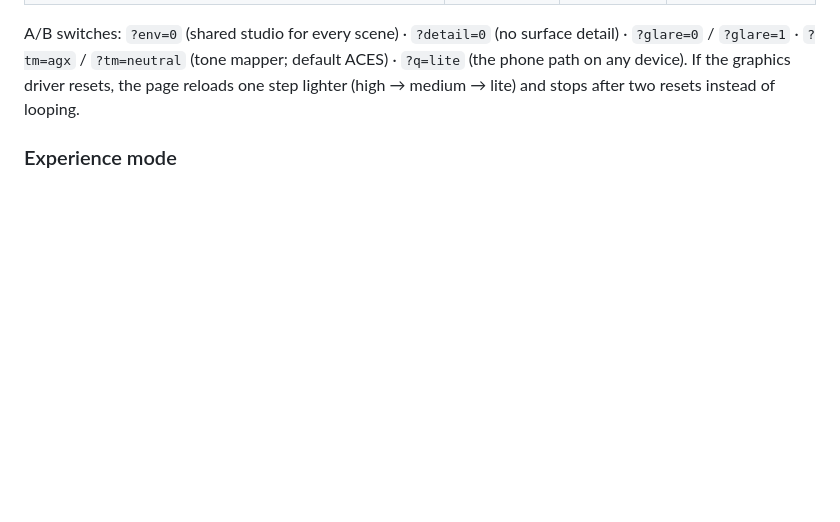
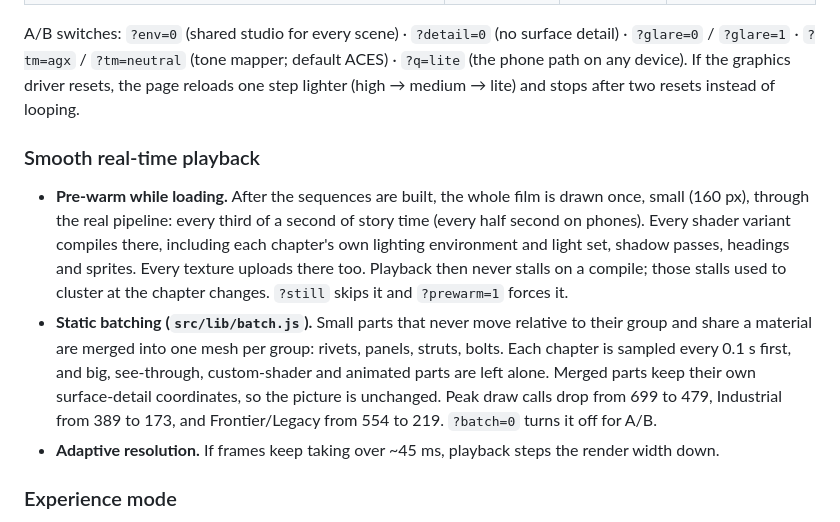
Before and after one commit to aiprdesign/wc, a Markdown page: README.md, the part around the change. Drawn GitHub-style; blank space fills up the shorter version.

Commit message:
README: smooth real-time playback (pre-warm, static batching, adaptive resolution)
Co-Authored-By: Claude Opus 5.5 <noreply@anthropic.com>
Claude-Session: https://claude.ai/code/session_01VKRsTN3HBCZD8fYuMHpt94

```diff
--- a/README.md
+++ b/README.md
@@ -96,6 +96,22 @@ A/B switches: `?env=0` (shared studio for every scene) · `?detail=0` (no surfac
 `?glare=0` / `?glare=1` · `?tm=agx` / `?tm=neutral` (tone mapper; default ACES) · `?q=lite` (the
 phone path on any device). If the graphics driver resets, the page reloads one step lighter
 (high → medium → lite) and stops after two resets instead of looping.
+
+### Smooth real-time playback
+
+- **Pre-warm while loading.** After the sequences are built, the whole film is drawn once, small
+  (160 px), through the real pipeline: every third of a second of story time (every half second on
+  phones). Every shader variant compiles there, including each chapter's own lighting environment
+  and light set, shadow passes, headings and sprites. Every texture uploads there too. Playback then
+  never stalls on a compile; those stalls used to cluster at the chapter changes. `?still` skips it
+  and `?prewarm=1` forces it.
+- **Static batching (`src/lib/batch.js`).** Small parts that never move relative to their group and
+  share a material are merged into one mesh per group: rivets, panels, struts, bolts. Each chapter
+  is sampled every 0.1 s first, and big, see-through, custom-shader and animated parts are left
+  alone. Merged parts keep their own surface-detail coordinates, so the picture is unchanged.
+  Peak draw calls drop from 699 to 479, Industrial from 389 to 173, and Frontier/Legacy from 554
+  to 219. `?batch=0` turns it off for A/B.
+- **Adaptive resolution.** If frames keep taking over ~45 ms, playback steps the render width down.
 
 ### Experience mode
 
```
